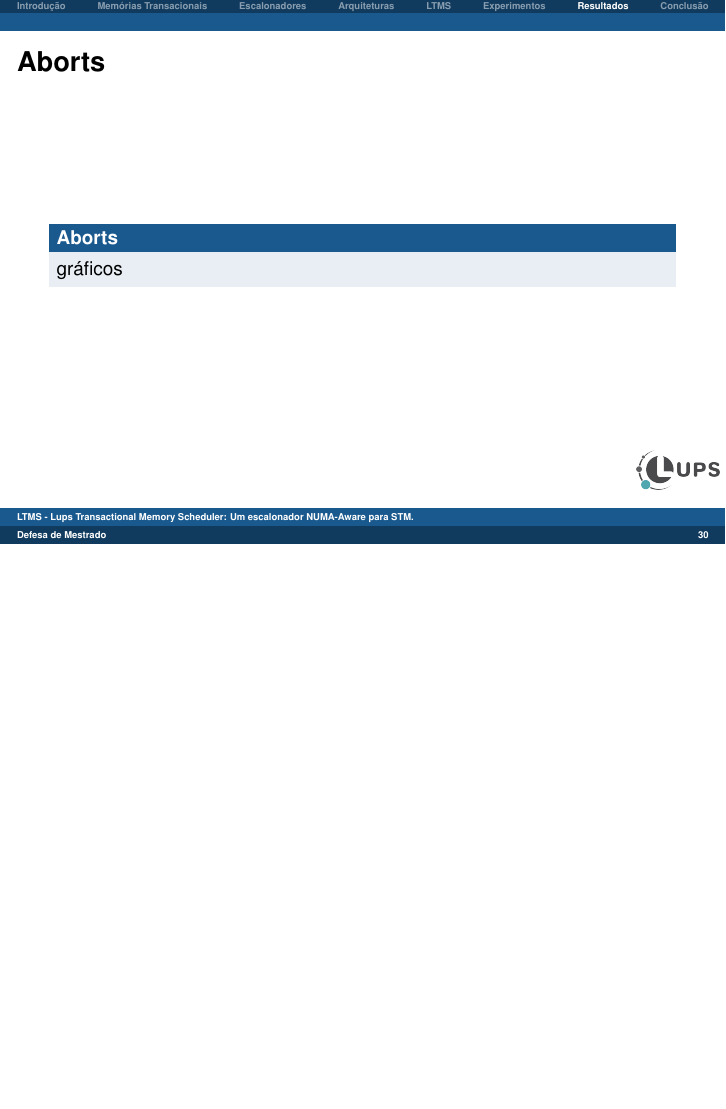
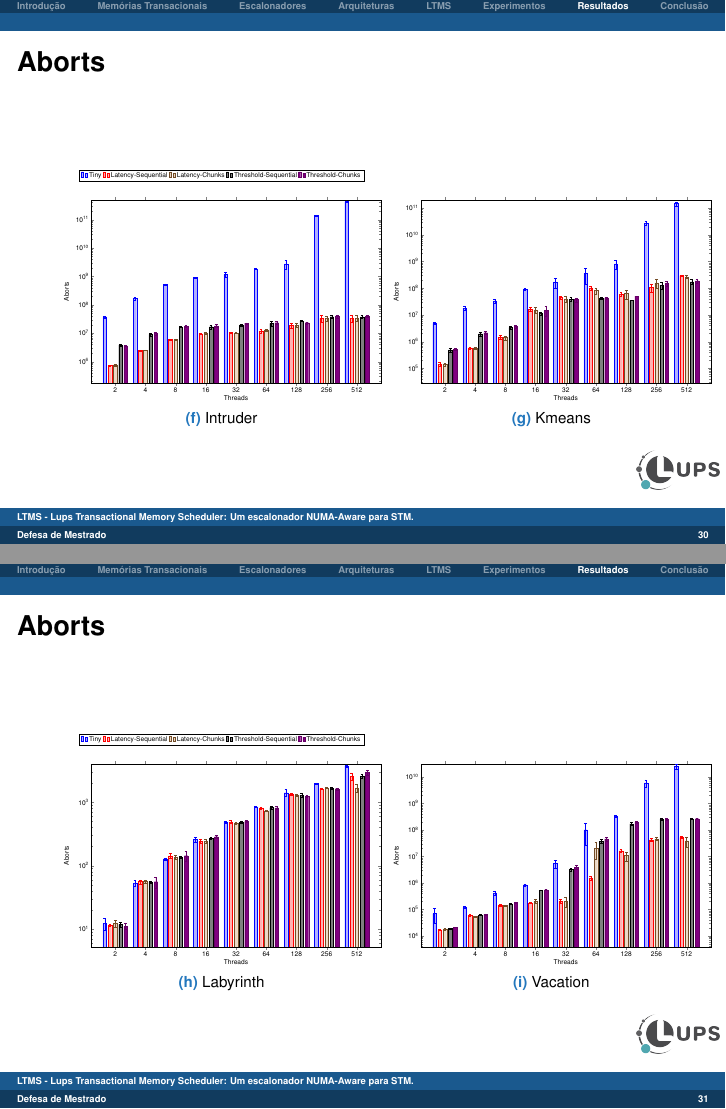
Before and after one commit to MichaelACosta/dissertation_presentation, LaTeX slides (dissertation.tex, which reads abort.tex, abort2.tex): page 30 of 33 before the commit and pages 30 and 31 of 35 after it, the two joined at a grey line, the shorter picture padded with empty space. Compiled offline with pdfLaTeX.

Commit message:
adds graphics about abort
Signed-off-by: Michael Costa <michael.costa@nave.rs>

```diff
--- /dev/null
+++ b/abort.tex
@@ -0,0 +1,128 @@
+\begin{figure}[!ht]
+    % \centering
+    % \subfloat[Bayes]{
+    %     \label{abortBayes}
+    %     \begin{tikzpicture}[scale=0.55, baseline]
+    %     \begin{axis}[
+    %         ymode=log,
+    %         width=1.5 \linewidth,
+    %         height=0.8 \linewidth,
+    %         %media de tempo intruder
+    %         ybar=3pt,
+    %         %enlargelimits=0.10,
+    %         legend style={at={(0.5,-0.15)}, anchor=north, legend columns=-1},
+    %         ylabel=Aborts,
+    %         xlabel=Threads,
+    %         symbolic x coords={1, 2, 4, 8, 16, 32, 64, 128, 256, 512},
+    %         xtick=data,
+    %         ymin=0,
+    %         ymax=220000,
+    %         bar width=7pt,
+    %         % nodes near coords,
+    %         nodes near coords align={vertical},
+    %     ]
+    %     \addplot+[error bars,y dir=both, y explicit] coordinates {
+    %         (1,0.0)+-(1,0.0) (2,35.0)+-(2,6.72) (4,111.0)+-(4,25.13) (8,470.6)+-(8,101.19) (16,1858.6)+-(16,343.71) (32,8018.2)+-(32,3060.82) (64,22527.4)+-(64,8121.85) (128,37743.2)+-(128,5565.49) (256,141872.2)+-(256,13892.27) (512,191436.8)+-(512,17258.39)
+    %     };
+    %     \addplot+[error bars,y dir=both, y explicit] coordinates {
+    %         (1,0.0)+-(1,0.0) (2,23.0)+-(2,6.23) (4,126.0)+-(4,32.76) (8,440.6)+-(8,99.82) (16,1800.2)+-(16,399.13) (32,7936.18)+-(32,2798.23) (64,23847.2)+-(64,6522.42) (128,35938.5)+-(128,8262.18) (256,142628.8)+-(256,7947.57) (512,196582.3)+-(512,9788.9)
+    %     };
+    %     \addplot+[error bars,y dir=both, y explicit] coordinates {
+    %         (1,0.0)+-(1,0.0) (2,37.0)+-(2,7.7) (4,131.4)+-(4,34.43) (8,455.22)+-(8,97.63) (16,1798.25)+-(16,285.341) (32,8134.4)+-(32,3281.67) (64,24227.4)+-(64,7812.5) (128,36972.9)+-(128,3907.18) (256,141539.2)+-(256,3362.2) (512,192748.4)+-(512,10239.43)
+    %     };
+    %     \addplot+[error bars,y dir=both, y explicit] coordinates {
+    %         (1,0.0)+-(1,0.0) (2,29.0)+-(2,3.55) (4,127.0)+-(4,22.63) (8,487.9)+-(8,111.47) (16,1929.2)+-(16,317.1) (32,8063.21)+-(32,2840.32) (64,25728.67)+-(64,6565.8) (128,38082.222)+-(128,5736.93) (256,144284.24)+-(256,3475.15) (512,197398.8)+-(512,7834.42)
+    %     };
+    %     \addplot+[error bars,y dir=both, y explicit] coordinates {
+    %         (1,0.0)+-(1,0.0) (2,35.0)+-(2,6.72) (4,114.94)+-(4,29.3) (8,494.33)+-(8,137.9) (16,1898.36)+-(16,364.82) (32,8082.64)+-(32,3019.92) (64,23189.6)+-(64,6989.99) (128,37964.7)+-(128,5387.7) (256,142367.33)+-(256,3478.75) (512,195893.8)+-(512,6746.09)
+    %     };
+    %     \legend {Tiny, Latency-Sequential, Latency-Chunks, Threshold-Sequential, Threshold-Chunks}
+    %     \end{axis}
+    %     \end{tikzpicture}
+    % }
+
+    \subfloat[Intruder]{
+        \label{abortIntruder}
+        \begin{tikzpicture}[scale=0.35, baseline]
+        \begin{axis}[
+            ymode=log,
+            width=1.5 \linewidth,
+            height=1 \linewidth,
+            %media de tempo intruder
+            ybar=2.5pt,
+            %enlargelimits=0.10,
+            legend style={at={(0.45,1.1)}, anchor=south, legend columns=-1},
+            ylabel=Aborts,
+            xlabel=Threads,
+            symbolic x coords={1, 2, 4, 8, 16, 32, 64, 128, 256, 512},
+            xtick=data,
+            ymin=0,
+            ymax=490000000000,
+            bar width=5pt,
+            % nodes near coords,
+            nodes near coords align={vertical},
+        ]
+        \addplot+[error bars,y dir=both, y explicit] coordinates {
+            (1,0.0)+-(1,0.0) (2,38000260.8)+-(2,2949711.678076852) (4,166325696.4)+-(4,18557044.648063533) (8,529197870.6)+-(8,22132676.255908735) (16,924927047.6)+-(16,24358107.18760883) (32,1183579117.4)+-(32,270222169.9344623) (64,1831169740.8)+-(64,62890886.257802844) (128,2763435636.6)+-(128,1003746150.3805901) (256,138779112147.6)+-(256,10430244205.851603) (512,431443096033.6)+-(512,28705521954.994297)
+        };
+        \addplot+[error bars,y dir=both, y explicit] coordinates {
+            (1,0.0)+-(1,0.0) (2,724967.4)+-(2,38086.07014959669) (4,2505616.2)+-(4,79429.60770745378) (8,6012716.4)+-(8,169677.49348290125) (16,9639253.0)+-(16,142573.7883104745) (32,10568731.0)+-(32,292443.9680909832) (64,12171771.4)+-(64,1784435.4526392485) (128,19342142.8)+-(128,3669581.5184994815) (256,32980054.25)+-(256,9356623.644361822) (512,34119006.5)+-(512,8983159.5)
+        };
+        \addplot+[error bars,y dir=both, y explicit] coordinates {
+             (1,0.0)+-(1,0.0) (2,745630.2)+-(2,40338.85590792084) (4,2559770.6)+-(4,81679.883166175) (8,6127472.777777778)+-(8,267489.386445634) (16,9889825.3)+-(16,755124.9867329315) (32,10236117.3)+-(32,288410.38292407227) (64,13078693.1)+-(64,982436.3361754746) (128,19063545.666666668)+-(128,2925827.5185046173) (256,33704832.6)+-(256,6772680.448815952) (512,34183921.0)+-(512,8274893.22)
+        };
+        \addplot+[error bars,y dir=both, y explicit] coordinates {
+            (1,0.0)+-(1,0.0) (2,3808172.2)+-(2,327085.8815720422) (4,9023407.8)+-(4,1123234.4180183227) (8,16872564.2)+-(8,1114383.5354166715) (16,17004377.2)+-(16,2666034.739783216) (32,19648666.0)+-(32,1287522.1930899676) (64,22307089.8)+-(64,4029768.617032169) (128,27162139.0)+-(128,1504557.0) (256,38132893.15)+-(256,4958389.304) (512,37984673.0)+-(512,5282793.33)
+        };
+        \addplot+[error bars,y dir=both, y explicit] coordinates {
+            (1,0.0)+-(1,0.0) (2,3578932.78)+-(2,176854.86) (4,9738434.34)+-(4,1124342.85) (8,17928374.6)+-(8,1573847.9) (16,18301736.6)+-(16,2468736.987185277) (32,22436982.0)+-(32,1106602.0) (64,23420167.2)+-(64,3281430.727250502) (128,23366253.0)+-(128,1919489.0) (256,38736187.88)+-(256,5748878.34) (512,39763372.723)+-(512,3174827.12)
+        };
+        \legend {Tiny, Latency-Sequential, Latency-Chunks, Threshold-Sequential, Threshold-Chunks}
+        \end{axis}
+        \end{tikzpicture}
+    }
+    \subfloat[Kmeans]{
+        \label{abortKmeans}
+        \begin{tikzpicture}[scale=0.35, baseline]
+        \begin{axis}[
+            ymode=log,
+            width=1.5 \linewidth,
+            height=1 \linewidth,
+            %media de tempo intruder
+            ybar=2.5pt,
+            %enlargelimits=0.10,
+            % legend style={at={(0.45,1.1)}, anchor=south, legend columns=-1},
+            ylabel=Aborts,
+            xlabel=Threads,
+            symbolic x coords={1, 2, 4, 8, 16, 32, 64, 128, 256, 512},
+            xtick=data,
+            ymin=0,
+            ymax=200000000000,
+            bar width=5pt,
+            % nodes near coords,
+            nodes near coords align={vertical},
+        ]
+        \addplot+[error bars,y dir=both, y explicit] coordinates {
+            (1,0.0)+-(1,0.0) (2,4797421.2)+-(2,479774.7418784778) (4,18101846.8)+-(4,3591708.3539415835) (8,33182746.2)+-(8,6732288.556793311) (16,93057923.8)+-(16,9863144.322012922) (32,171442797.6)+-(32,74829388.10384364) (64,359745893.2)+-(64,213043475.04545623) (128,807753260.2)+-(128,310719932.9857997) (256,26569175006.4)+-(256,4470117158.120106) (512,146296330743.6)+-(512,26886172215.929005)
+        };
+        \addplot+[error bars,y dir=both, y explicit] coordinates {
+            (1,0.0)+-(1,0.0) (2,144295.6)+-(2,24864.282793597726) (4,579330.6)+-(4,68221.2484981036) (8,1486520.2)+-(8,200173.524986098) (16,16580311.4)+-(16,2227873.6890443857) (32,45063610.6)+-(32,5053643.0020858655) (64,103498202.6)+-(64,18052939.09375) (128,59441333.6)+-(128,8917614.717479235) (256,109146323.8)+-(256,36880499.382352196) (512,294773353.4)+-(512,3281309.7536428105)
+        };
+        \addplot+[error bars,y dir=both, y explicit] coordinates {
+             (1,0.0)+-(1,0.0) (2,141609.1)+-(2,19957.913370139675) (4,570320.1)+-(4,69142.6626511447) (8,1412101.5)+-(8,239771.55806068826) (16,15454899.8)+-(16,3814349.1856658272) (32,39591108.222222224)+-(32,9286948.71968007) (64,81659510.1)+-(64,21584431.489666473) (128,62701912.9)+-(128,22625798.149042867) (256,157892521.1)+-(256,60541141.358650364) (512,267641468.75)+-(512,32356420.707834)
+        };
+        \addplot+[error bars,y dir=both, y explicit] coordinates {
+            (1,0.0)+-(1,0.0) (2,489474.6)+-(2,95557.56667391652) (4,1982817.6)+-(4,324496.7328282983) (8,3338695.4)+-(8,339537.1836017964) (16,11407592.4)+-(16,1467579.9615602007) (32,38923440.666666664)+-(32,5311247.22872386) (64,42424191.0)+-(64,4907763.0) (128,34826711.0)+-(128,578473.0) (256,128783746.63)+-(256,37482783.86) (512,173847878.28)+-(512,37384778.0)
+        };
+        \addplot+[error bars,y dir=both, y explicit] coordinates {
+            (1,0.0)+-(1,0.0) (2,528574.7)+-(2,29384.0) (4,2157923.0)+-(4,283746.0) (8,3736425.62)+-(8,429388.0) (16,15208687.0)+-(16,6397145.233711557) (32,37279545.0)+-(32,6425946.0) (64,43456253.0)+-(64,3849829.0) (128,49875516.0)+-(128,675193.0) (256,148983127.32)+-(256,31827833.0) (512,187678278.0)+-(512,32738943.73)
+        };
+        % \legend {Tiny, Latency-Sequential, Latency-Chunks, Threshold-Sequential, Threshold-Chunks}
+        \end{axis}
+        \end{tikzpicture}
+    }
+
+    % \caption{Aborts em NUMA variando o número de \emph{threads}.}
+    % \label{abort}
+
+\end{figure}
--- /dev/null
+++ b/abort2.tex
@@ -0,0 +1,128 @@
+\begin{figure}[!ht]
+    % \centering
+    \subfloat[Labyrinth]{
+        \label{abortLabyrinth}
+        \begin{tikzpicture}[scale=0.35, baseline]
+        \begin{axis}[
+            ymode=log,
+            width=1.5 \linewidth,
+            height=1 \linewidth,
+            %media de tempo intruder
+            ybar=2.5pt,
+            %enlargelimits=0.10,
+            legend style={at={(0.45,1.1)}, anchor=south, legend columns=-1},
+            ylabel=Aborts,
+            xlabel=Threads,
+            symbolic x coords={1, 2, 4, 8, 16, 32, 64, 128, 256, 512},
+            xtick=data,
+            ymin=0,
+            ymax=4000,
+            bar width=5pt,
+            % nodes near coords,
+            nodes near coords align={vertical},
+        ]
+        \addplot+[error bars,y dir=both, y explicit] coordinates {
+            (1,0.0)+-(1,0.0) (2,12.2)+-(2,2.63) (4,53.2)+-(4,5.94) (8,127.2)+-(8,6.14) (16,258.0)+-(16,24.04) (32,490.2)+-(32,16.41) (64,847.0)+-(64,12.39) (128,1413.4)+-(128,186.85) (256,1959.6)+-(256,67.08) (512,3727.2)+-(512,167.11)
+        };
+        \addplot+[error bars,y dir=both, y explicit] coordinates {
+            (1,0.0)+-(1,0.0) (2,11.4)+-(2,0.48) (4,56.0)+-(4,4.09) (8,142.0)+-(8,12.85) (16,245.8)+-(16,19.87) (32,491.2)+-(32,25.11) (64,811.8)+-(64,28.18) (128,1334.2)+-(128,63.09) (256,1633.4)+-(256,41.57) (512,2556.6)+-(512,340.72)
+        };
+        \addplot+[error bars,y dir=both, y explicit] coordinates {
+             (1,0.0)+-(1,0.0) (2,12.2)+-(2,1.46) (4,56.4)+-(4,3.61) (8,136.4)+-(8,10.30) (16,245.4)+-(16,19.39) (32,473.2)+-(32,16.47) (64,734.8)+-(64,11.12) (128,1298.4)+-(128,60.09) (256,1677.2)+-(256,35.19) (512,1686.8)+-(512,244.04)
+        };
+        \addplot+[error bars,y dir=both, y explicit] coordinates {
+            (1,0.0)+-(1,0.0) (2,11.8)+-(2,0.97) (4,54.8)+-(4,2.78) (8,134.8)+-(8,4.39) (16,271.2)+-(16,11.35) (32,482.8)+-(32,22.57) (64,822.0)+-(64,36.78) (128,1291.2)+-(128,74.59) (256,1657.8)+-(256,58.13) (512,2571.6)+-(512,174.36)
+        };
+        \addplot+[error bars,y dir=both, y explicit] coordinates {
+            (1,0.0)+-(1,0.0) (2,11.0)+-(2,1.2) (4,55.72)+-(4,10.82) (8,143.2)+-(8,25.75) (16,286.0)+-(16,10.86) (32,496.6)+-(32,19.73) (64,812.0)+-(64,38.57) (128,1238.6)+-(128,53.69) (256,1629.6)+-(256,55.64) (512,2933.4)+-(512,289.46)
+        };
+        \legend {Tiny, Latency-Sequential, Latency-Chunks, Threshold-Sequential, Threshold-Chunks}
+        \end{axis}
+        \end{tikzpicture}
+    }
+    \subfloat[Vacation]{
+        \label{abortVacation}
+        \begin{tikzpicture}[scale=0.35, baseline]
+        \begin{axis}[
+            ymode=log,
+            width=1.5 \linewidth,
+            height=1 \linewidth,
+            %media de tempo intruder
+            ybar=2.5pt,
+            %enlargelimits=0.10,
+            % legend style={at={(0.5,-0.15)}, anchor=north, legend columns=-1},
+            ylabel=Aborts,
+            xlabel=Threads,
+            symbolic x coords={1, 2, 4, 8, 16, 32, 64, 128, 256, 512},
+            xtick=data,
+            ymin=0,
+            ymax=31000000000,
+            bar width=5pt,
+            % nodes near coords,
+            nodes near coords align={vertical},
+        ]
+        \addplot+[error bars,y dir=both, y explicit] coordinates {
+            (1,0.0)+-(1,0.0) (2,69940.4)+-(2,38859.442881235445) (4,123224.4)+-(4,10230.047558051723) (8,421702.0)+-(8,83144.47432752221) (16,858817.0)+-(16,70319.27963794851) (32,5482927.6)+-(32,1822574.306164838) (64,102125071.2)+-(64,75531726.60526115) (128,324906951.0)+-(128,25833176.356745664) (256,5976414236.0)+-(256,1965369780.1742249) (512,25331573456.2)+-(512,5125278647.27645)
+        };
+        \addplot+[error bars,y dir=both, y explicit] coordinates {
+            (1,0.0)+-(1,0.0) (2,17295.8)+-(2,884.117051074121) (4,58832.4)+-(4,5182.0950049183775) (8,145328.0)+-(8,14502.15570182585) (16,179942.6)+-(16,9939.803108713975) (32,213282.4)+-(32,33756.78063204487) (64,1563534.8)+-(64,303501.08637854987) (128,16550448.4)+-(128,2123035.5644618487) (256,42956098.2)+-(256,6012180.935710481) (512,52269879.0)+-(512,4755551.76397057)
+        };
+        \addplot+[error bars,y dir=both, y explicit] coordinates {
+             (1,0.0)+-(1,0.0) (2,17786.7)+-(2,1249.259304548099) (4,54750.2)+-(4,2738.370420523856) (8,141273.5)+-(8,6123.819286197136) (16,209526.5)+-(16,34736.26421551402) (32,201599.3)+-(32,81127.76465680539) (64,20569626.4)+-(64,12875680.754533986) (128,10897558.0)+-(128,4040389.7657925775) (256,46668204.777777776)+-(256,5450523.901092766) (512,39389491.0)+-(512,16022591.920577014)
+        };
+        \addplot+[error bars,y dir=both, y explicit] coordinates {
+            (1,0.0)+-(1,0.0) (2,19074.2)+-(2,369.0059078117856) (4,61648.4)+-(4,2902.3763091646124) (8,161693.8)+-(8,9525.331540686655) (16,536547.4)+-(16,18869.180433712536) (32,3237316.8)+-(32,385306.9331768636) (64,38103581.6)+-(64,7477543.014654762) (128,171013189.4)+-(128,21848968.54501459) (256,256035773.6)+-(256,17482704.25370147) (512,263634097.2)+-(512,12981014.911830684)
+        };
+        \addplot+[error bars,y dir=both, y explicit] coordinates {
+            (1,0.0)+-(1,0.0) (2,21093.1)+-(2,312.0) (4,64726.72)+-(4,3041.77) (8,183647.1)+-(8,8673.62) (16,544787.54)+-(16,23782.8) (32,3980021.4)+-(32,552484.0028907986) (64,45836278.2)+-(64,6287845.41) (128,199521897.4)+-(128,10431600.060439752) (256,254781534.6)+-(256,19017136.502195936) (512,266950650.75)+-(512,14874593.300939599)
+        };
+        % \legend {Tiny, Latency-Sequential, Latency-Chunks, Threshold-Sequential, Threshold-Chunks}
+        \end{axis}
+        \end{tikzpicture}
+    }
+
+    % \subfloat[Yada]{
+    %     \label{abortYada}
+    %     \begin{tikzpicture}[scale=0.55, baseline]
+    %     \begin{axis}[
+    %         ymode=log,
+    %         width=1.5 \linewidth,
+    %         height=0.8 \linewidth,
+    %         %media de tempo intruder
+    %         ybar=3pt,
+    %         %enlargelimits=0.10,
+    %         legend style={at={(0.5,-0.15)}, anchor=north, legend columns=-1},
+    %         ylabel=Aborts,
+    %         xlabel=Threads,
+    %         symbolic x coords={1, 2, 4, 8, 16, 32, 64, 128, 256, 512},
+    %         xtick=data,
+    %         ymin=0,
+    %         ymax=400000000000,
+    %         bar width=7pt,
+    %         % nodes near coords,
+    %         nodes near coords align={vertical},
+    %     ]
+    %     \addplot+[error bars,y dir=both, y explicit] coordinates {
+    %         (1,0.0)+-(1,0.0) (2,53805739.2)+-(2,945974.4856792702) (4,136025541.2)+-(4,4837342.13) (8,281305083.6)+-(8,28618515.67361887) (16,455944205.2)+-(16,138166587.07) (32,1205121875.2)+-(32,315403375.80832976) (64,4297295036.4)+-(64,1609418223.03) (128,27371816768.6)+-(128,18399453268.002537) (256,230017372308.6)+-(256,19982225506.96) (512,156775482845.2)+-(512,5418181512.20)
+    %     };
+    %     \addplot+[error bars,y dir=both, y explicit] coordinates {
+    %         (1,0.0)+-(1,0.0) (2,1580633.2)+-(2,8478.500749542929) (4,3800972.6)+-(4,20650.110223434644) (8,6149664.4)+-(8,75882.93103880476) (16,7207458.2)+-(16,106075.91092684522) (32,7097792.4)+-(32,149914.3555148739) (64,7245601.6)+-(64,297306.3815181907) (128,6626592.6)+-(128,1601916.1098185633) (256,11035923.666666666)+-(256,1354186.7993902795) (512,11463741.25)+-(512,1422857.6912357355)
+    %     };
+    %     \addplot+[error bars,y dir=both, y explicit] coordinates {
+    %          (1,0.0)+-(1,0.0) (2,1586885.6)+-(2,17013.20809959133) (4,3864768.25)+-(4,23733.99245149244) (8,6283745.6)+-(8,79485.5) (16,7192878.4)+-(16,178424.65) (32,7378729.9)+-(32,18573.11) (64,4723078.0)+-(64,3928.0) (128,6736182.0)+-(128,37123.3) (256,8828877.0)+-(256,12847.0) (512,11637482.0)+-(512,82034.0)
+    %     };
+    %     \addplot+[error bars,y dir=both, y explicit] coordinates {
+    %         (1,0.0)+-(1,0.0) (2,1502389.8)+-(2,8336.5398735266599) (4,34570.6)+-(4,17081.853735470282) (8,4673390.0)+-(8,3789634.775837482) (16,2964970.8)+-(16,290439.4272928145) (32,12301780.8)+-(32,1054972.452489657) (64,9002166.4)+-(64,735560.767845634) (128,14938022.8)+-(128,3727246.128412794) (256,8642330.0)+-(256,5465830.0) (512,11928378.731)+-(512,74928.0)
+    %     };
+    %     \addplot+[error bars,y dir=both, y explicit] coordinates {
+    %         (1,0.0)+-(1,0.0) (2,1483981.3)+-(2,5287.71) (4,34983.38)+-(4,21305.7) (8,4728374.12)+-(8,2263748.1) (16,5260517.0)+-(16,3862894.25) (32,9462941.0)+-(32,3192100.38) (64,8837692.27)+-(64,384722.0) (128,13729279.5)+-(128,110344.5) (256,8874348.23)+-(256,63743.0) (512,11973628.0)+-(512,837874.02)
+    %     };
+    %     \legend {Tiny, Latency-Sequential, Latency-Chunks, Threshold-Sequential, Threshold-Chunks}
+    %     \end{axis}
+    %     \end{tikzpicture}
+    % }
+
+    % \caption{Aborts em NUMA variando o número de \emph{threads}.}
+    % \label{abort2}
+
+\end{figure}
--- a/dissertation.tex
+++ b/dissertation.tex
@@ -576,9 +576,15 @@ MCATS & Modelo Analítico \\
 \end{frame}
 
 \begin{frame} \frametitle{Aborts}
-    \begin{block}{Aborts}
-        gráficos
-    \end{block}
+    \input{abort.tex}
+\end{frame}
+
+\begin{frame} \frametitle{Aborts}
+    \input{abort2.tex}
+\end{frame}
+
+\begin{frame} \frametitle{Aborts}
+    \input{abort3.tex}
 \end{frame}
 
 \section{Conclusão}
```
Also changed, not shown: abort3.tex (added, +47 -0 lines), dissertation.pdf, 5 other files.
